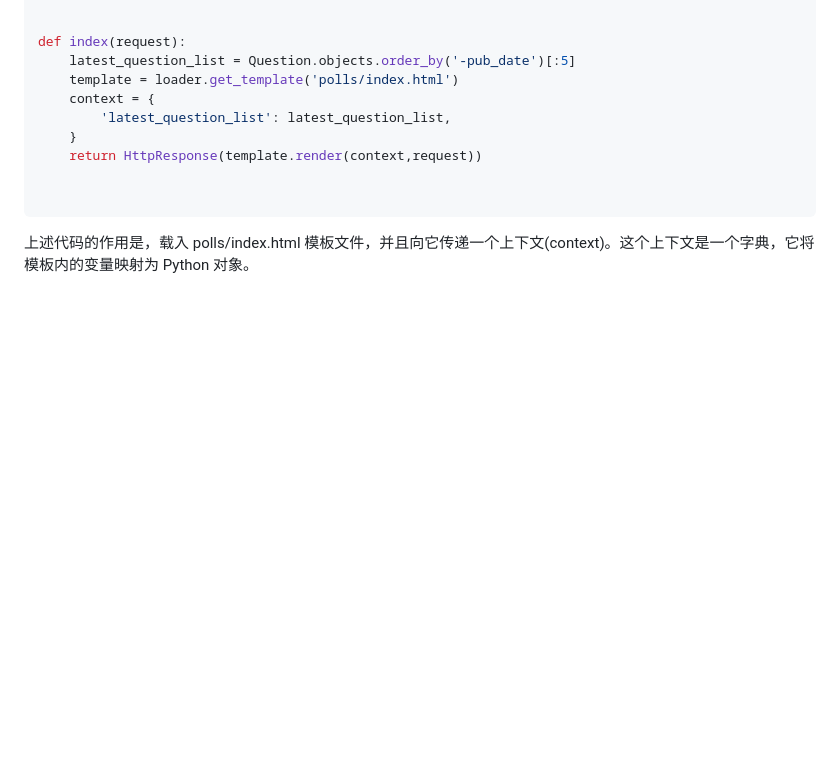
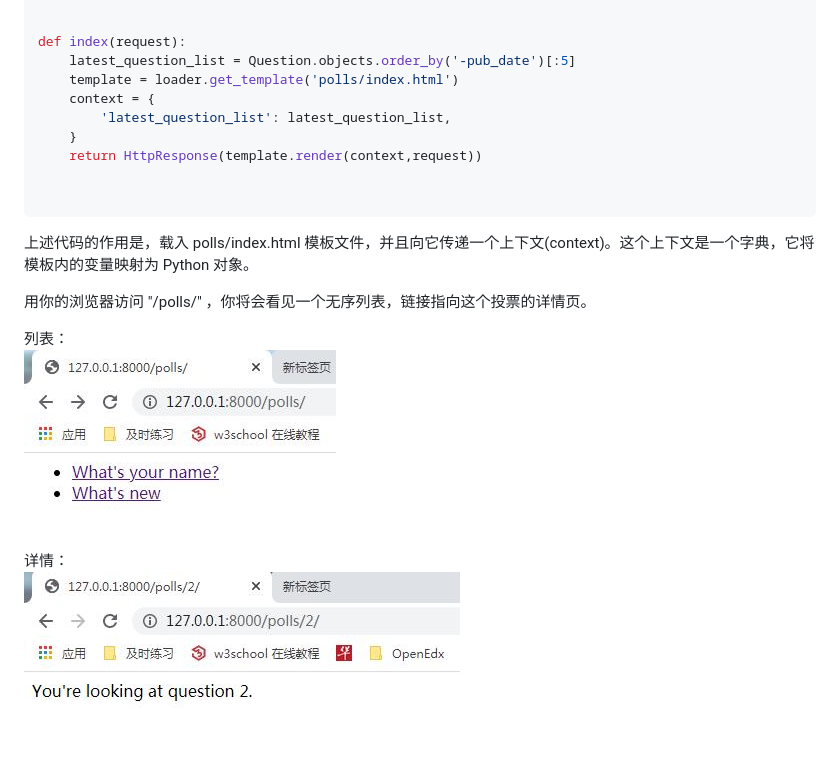
Before and after one commit to qiaoyafeng/learn-django, a Markdown page: docs/intro/tutorial03.md, the part around the change. Rendered like a GitHub page; pictures changed too: docs/intro/_images/t03-1.jpg (added), docs/intro/_images/t03-2.jpg (added); blank space fills up the shorter version.

````diff
--- a/docs/intro/tutorial03.md
+++ b/docs/intro/tutorial03.md
@@ -147,5 +147,12 @@ def index(request):
 
 ```
 
+上述代码的作用是，载入 polls/index.html 模板文件，并且向它传递一个上下文(context)。这个上下文是一个字典，它将模板内的变量映射为 Python 对象。
 
-上述代码的作用是，载入 polls/index.html 模板文件，并且向它传递一个上下文(context)。这个上下文是一个字典，它将模板内的变量映射为 Python 对象。
+用你的浏览器访问 "/polls/" ，你将会看见一个无序列表，链接指向这个投票的详情页。
+
+列表：
+![polls](_images/t03-1.jpg)
+
+详情：
+![detail](_images/t03-2.jpg)
````
Also changed, not shown: 1 other file.
